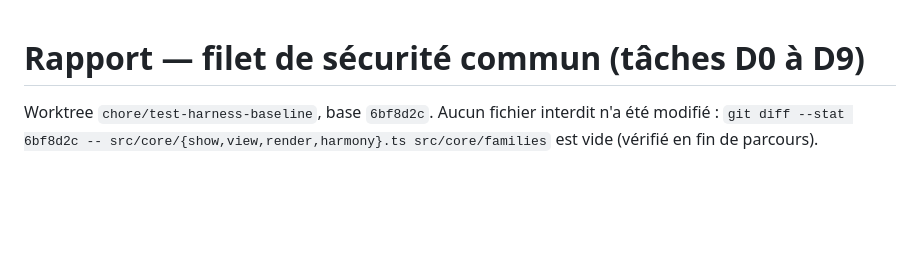
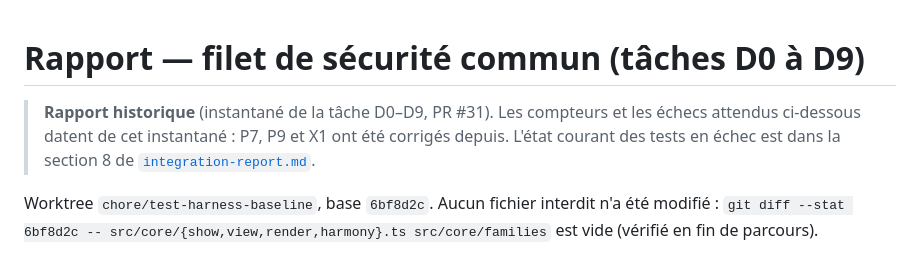
Before and after one commit to MattiaPARRINELLO/night-light-v2, a Markdown page: docs/test-harness-report.md, the part around the change. Rendered like a GitHub page; blank space fills up the shorter version.

```diff
--- a/docs/test-harness-report.md
+++ b/docs/test-harness-report.md
@@ -1,4 +1,9 @@
 # Rapport — filet de sécurité commun (tâches D0 à D9)
+
+> **Rapport historique** (instantané de la tâche D0–D9, PR #31). Les compteurs
+> et les échecs attendus ci-dessous datent de cet instantané : P7, P9 et X1 ont
+> été corrigés depuis. L'état courant des tests en échec est dans la section 8
+> de [`integration-report.md`](integration-report.md).
 
 Worktree `chore/test-harness-baseline`, base `6bf8d2c`. Aucun fichier interdit
 n'a été modifié : `git diff --stat 6bf8d2c -- src/core/{show,view,render,harmony}.ts
```
Also changed, not shown: docs/testing.md (+18 -1 lines).
